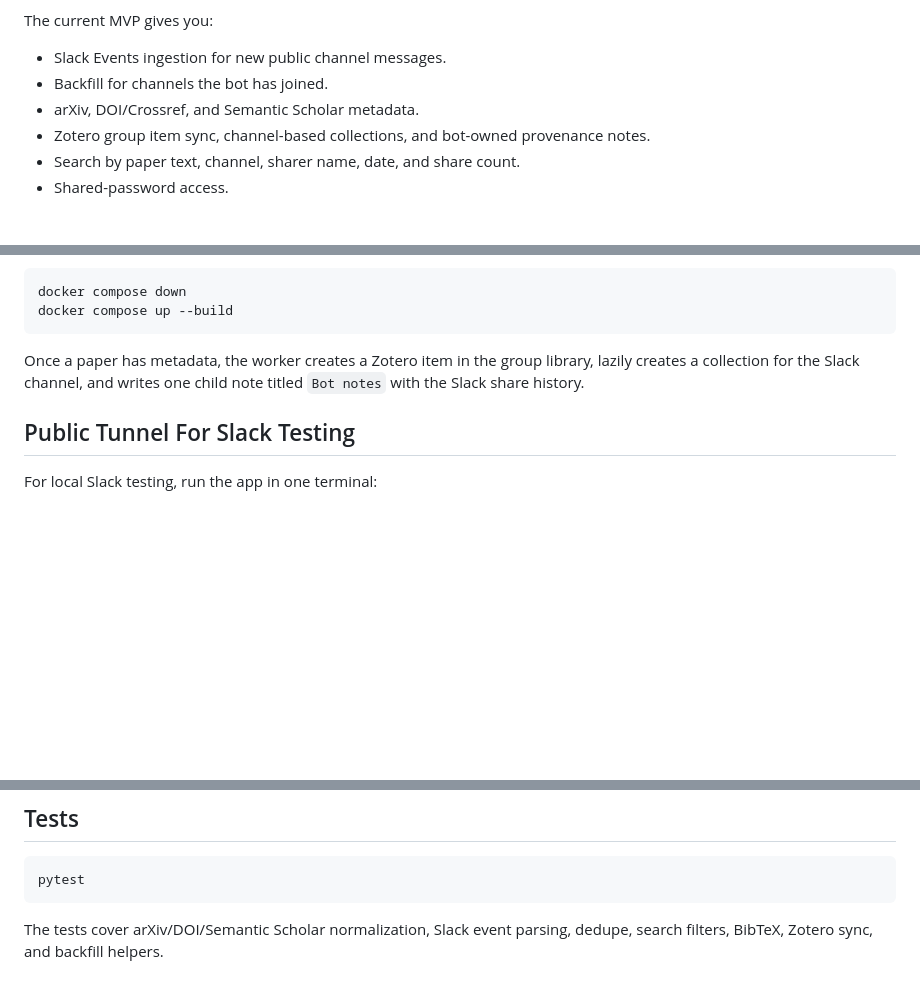
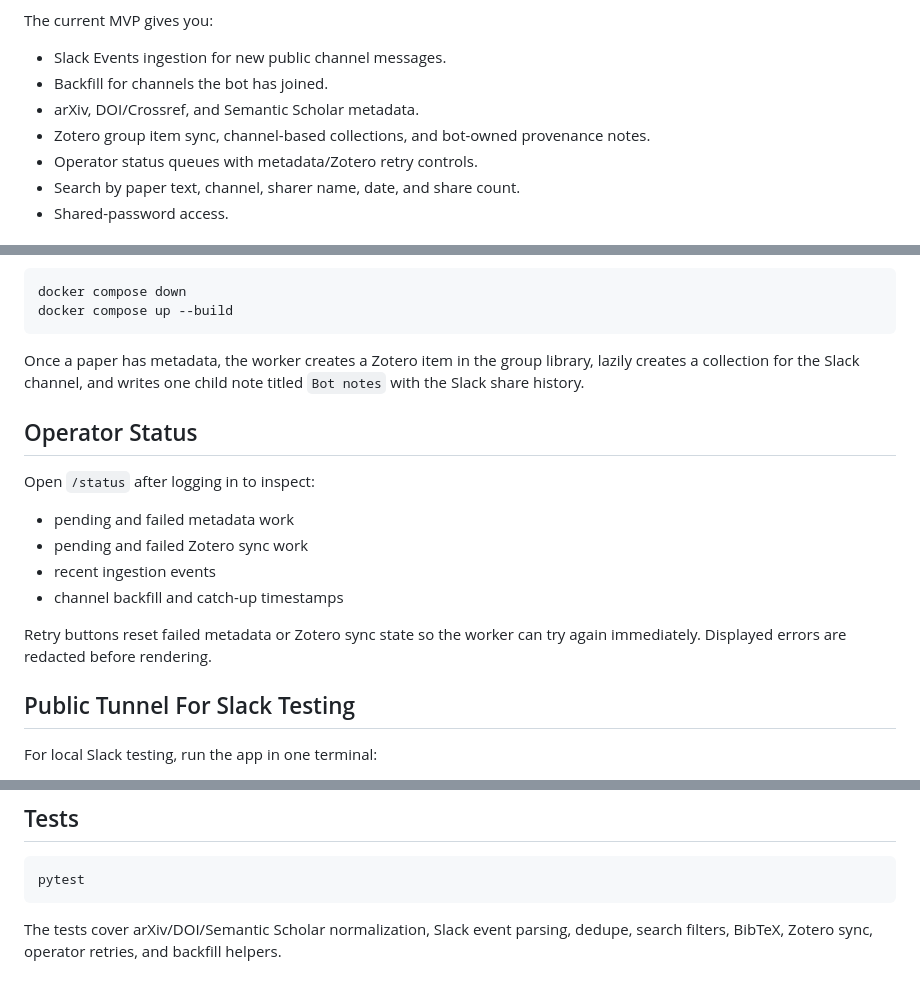
Before and after one commit to mattiagreiche/slack-paper-bot, a Markdown page: README.md, 3 parts joined by grey strips. Rendered like a GitHub page; blank space fills up the shorter version.

Commit message:
Document operator retry workflow

````diff
--- a/README.md
+++ b/README.md
@@ -8,6 +8,7 @@ The current MVP gives you:
 - Backfill for channels the bot has joined.
 - arXiv, DOI/Crossref, and Semantic Scholar metadata.
 - Zotero group item sync, channel-based collections, and bot-owned provenance notes.
+- Operator status queues with metadata/Zotero retry controls.
 - Search by paper text, channel, sharer name, date, and share count.
 - Shared-password access.
 
@@ -130,6 +131,17 @@ docker compose up --build
 
 Once a paper has metadata, the worker creates a Zotero item in the group library, lazily creates a collection for the Slack channel, and writes one child note titled `Bot notes` with the Slack share history.
 
+## Operator Status
+
+Open `/status` after logging in to inspect:
+
+- pending and failed metadata work
+- pending and failed Zotero sync work
+- recent ingestion events
+- channel backfill and catch-up timestamps
+
+Retry buttons reset failed metadata or Zotero sync state so the worker can try again immediately. Displayed errors are redacted before rendering.
+
 ## Public Tunnel For Slack Testing
 
 For local Slack testing, run the app in one terminal:
@@ -261,4 +274,4 @@ Docker uses Postgres and matches the intended deployment shape.
 pytest
 ```
 
-The tests cover arXiv/DOI/Semantic Scholar normalization, Slack event parsing, dedupe, search filters, BibTeX, Zotero sync, and backfill helpers.
+The tests cover arXiv/DOI/Semantic Scholar normalization, Slack event parsing, dedupe, search filters, BibTeX, Zotero sync, operator retries, and backfill helpers.
````
Also changed, not shown: other parts of README.md (+1 -0 lines), CODEX.md (+18 -3 lines), docs/api.md (+5 -4 lines).
